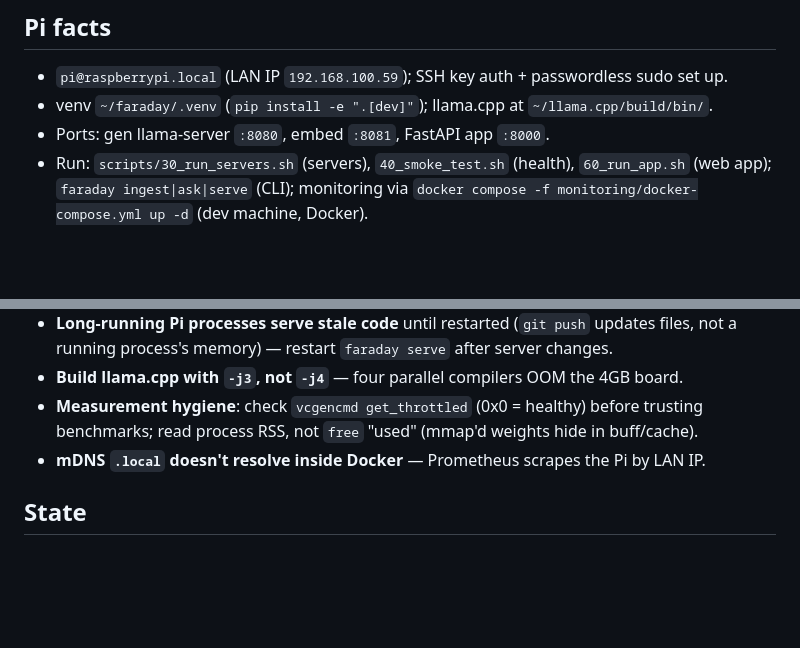
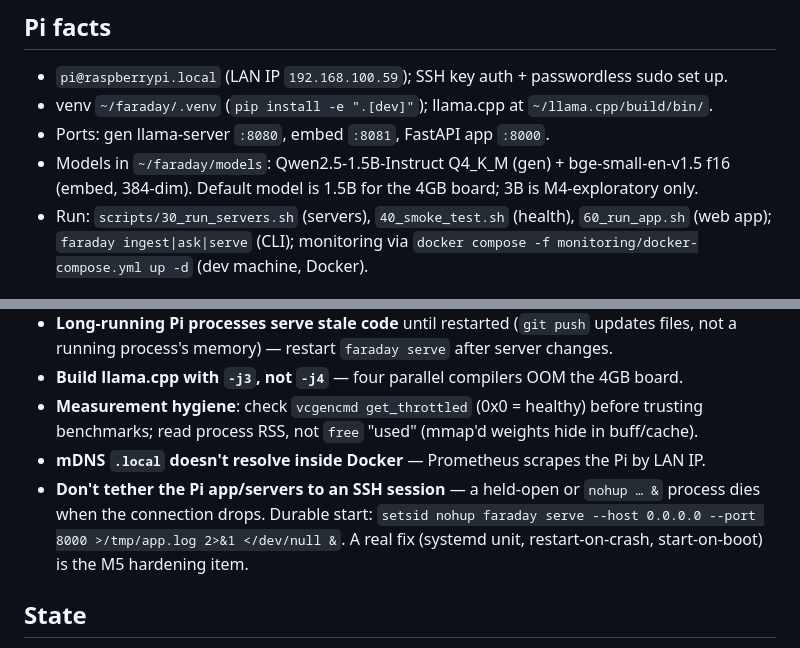
Before and after one commit to azhkyaw/faraday-pi, a Markdown page: CLAUDE.md, 2 parts joined by grey strips. GitHub-like rendering; blank space fills up the shorter version.

Commit message:
docs: add durable app-run + model facts to CLAUDE.md
Audit closeout: record the ssh-tether process trap (use setsid detachment; systemd is the M5 fix) and the exact gen/embed models, the two operational facts that lived only in the conversation.

Co-Authored-By: Claude Opus 4.8 <noreply@anthropic.com>

```diff
--- a/CLAUDE.md
+++ b/CLAUDE.md
@@ -18,6 +18,8 @@ the app or tests on Windows (`sqlite-vec`'s native extension won't load there).
 - `pi@raspberrypi.local` (LAN IP `192.168.100.59`); SSH key auth + passwordless sudo set up.
 - venv `~/faraday/.venv` (`pip install -e ".[dev]"`); llama.cpp at `~/llama.cpp/build/bin/`.
 - Ports: gen llama-server `:8080`, embed `:8081`, FastAPI app `:8000`.
+- Models in `~/faraday/models`: Qwen2.5-1.5B-Instruct Q4_K_M (gen) + bge-small-en-v1.5 f16
+  (embed, 384-dim). Default model is 1.5B for the 4GB board; 3B is M4-exploratory only.
 - Run: `scripts/30_run_servers.sh` (servers), `40_smoke_test.sh` (health), `60_run_app.sh`
   (web app); `faraday ingest|ask|serve` (CLI); monitoring via
   `docker compose -f monitoring/docker-compose.yml up -d` (dev machine, Docker).
@@ -48,6 +50,10 @@ the app or tests on Windows (`sqlite-vec`'s native extension won't load there).
 - **Measurement hygiene**: check `vcgencmd get_throttled` (0x0 = healthy) before trusting
   benchmarks; read process RSS, not `free` "used" (mmap'd weights hide in buff/cache).
 - **mDNS `.local` doesn't resolve inside Docker** — Prometheus scrapes the Pi by LAN IP.
+- **Don't tether the Pi app/servers to an SSH session** — a held-open or `nohup … &`
+  process dies when the connection drops. Durable start:
+  `setsid nohup faraday serve --host 0.0.0.0 --port 8000 >/tmp/app.log 2>&1 </dev/null &`.
+  A real fix (systemd unit, restart-on-crash, start-on-boot) is the M5 hardening item.
 
 ## State
 
```
